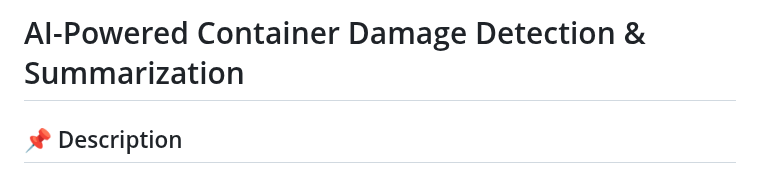
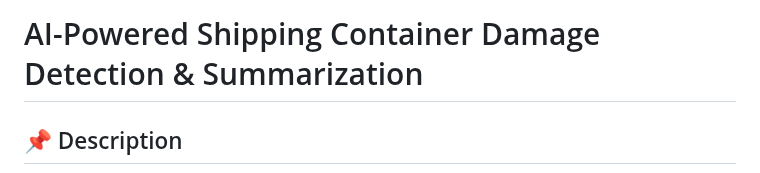
Before and after one commit to nucleo-tidz/ai-damage-assesment, a Markdown page: README.md, the part around the change. Rendered like a GitHub page.

```diff
--- a/README.md
+++ b/README.md
@@ -1,4 +1,4 @@
-# AI-Powered Container Damage Detection & Summarization
+# AI-Powered Shipping Container Damage Detection & Summarization
 
 ## 📌 Description
 This project uses **Azure Custom Vision** to detect and localize container damage in images. Detected damage areas are highlighted with rectangles, and the annotated image is then passed to a **Multimodal Large Language Model (LLM)** (Azure OpenAI GPT-4.1) to generate a technical summary of the damage.
```
